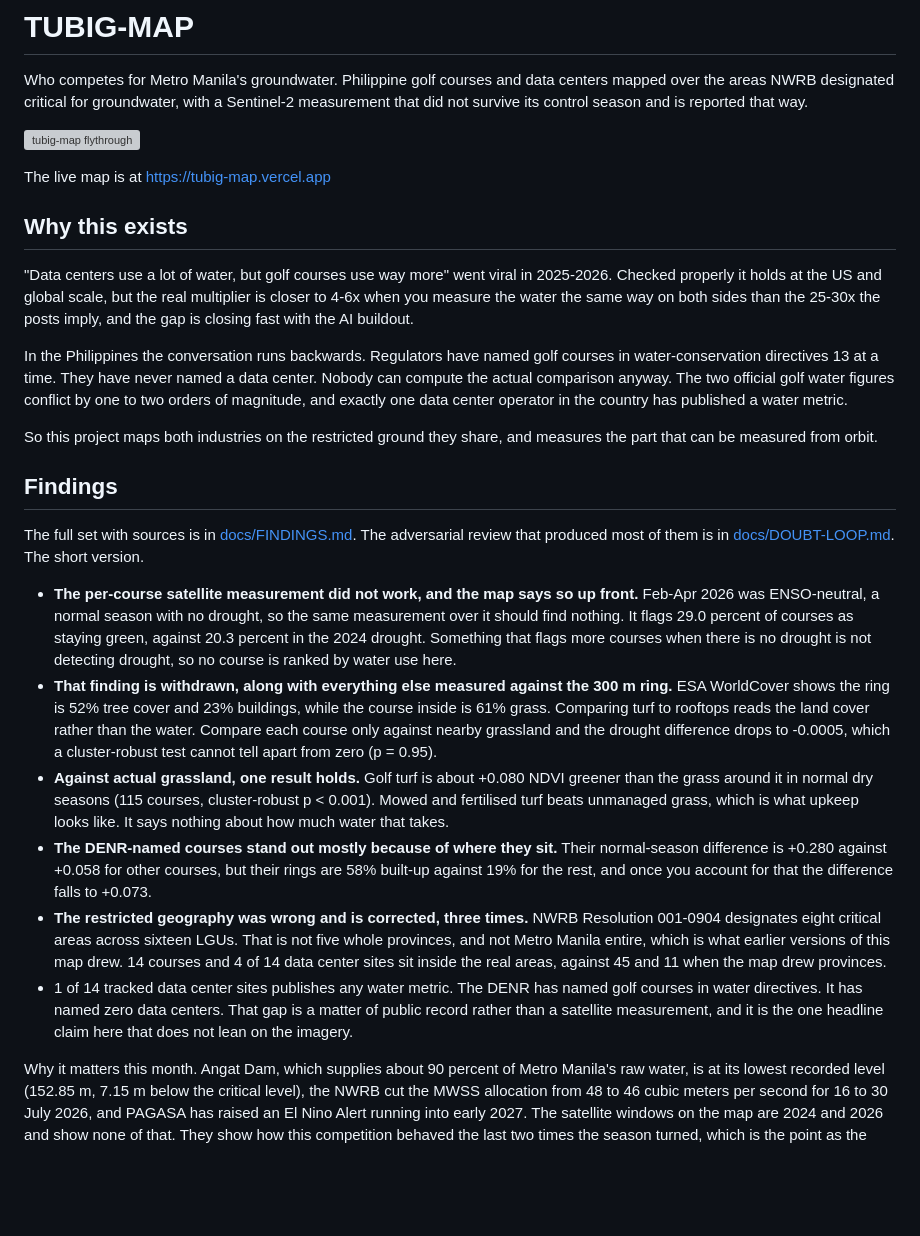
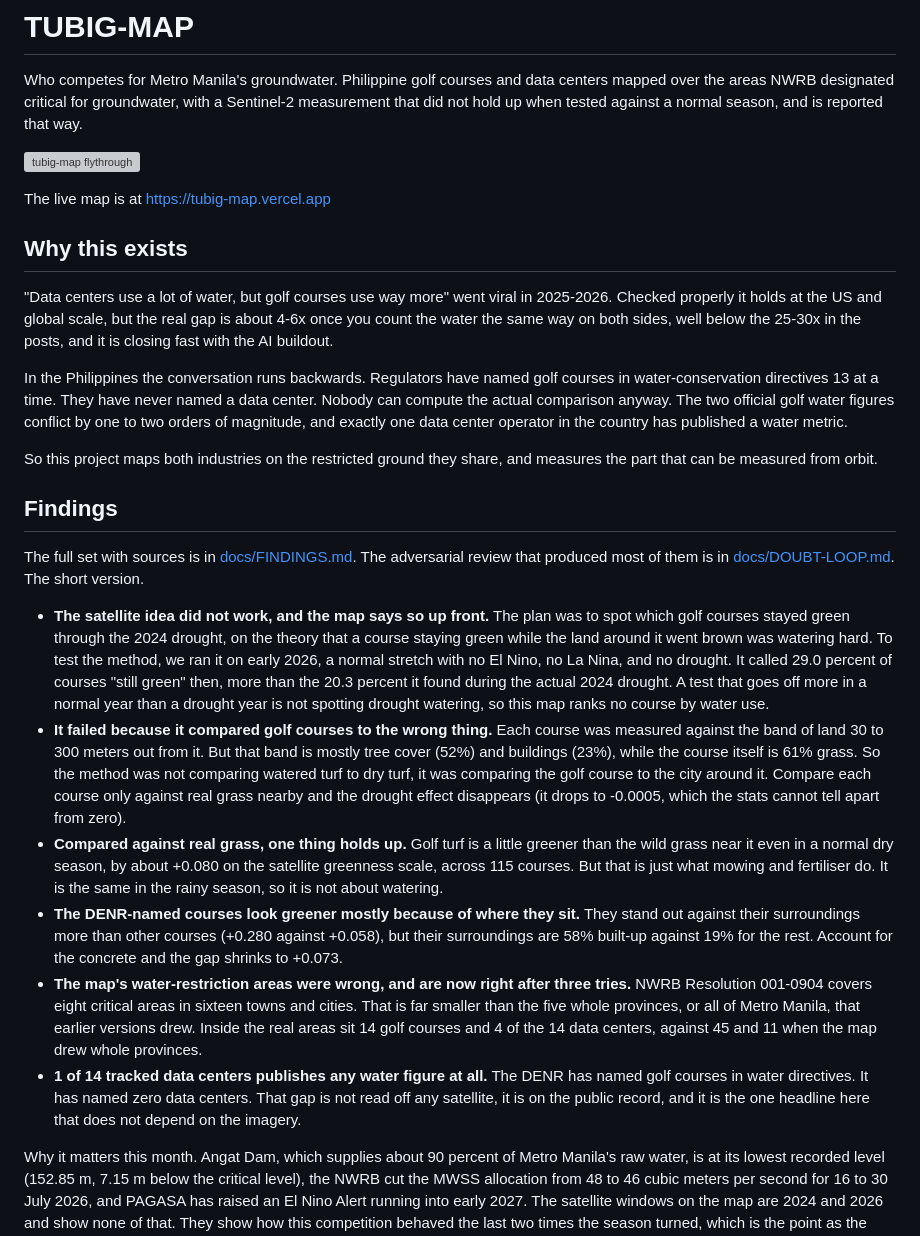
Before and after one commit to xmpuspus/tubig-map, a Markdown page: README.md, the part around the change. Drawn GitHub-style; blank space fills up the shorter version; grey boxes are pictures that could not be loaded.

Commit message:
Rewrite the findings so a non-expert gets them cold
The bullets referred back to each other (that finding) and used terms only
someone who read the pipeline would know (300 m ring, control season). Rewrote
each to stand on its own and explain itself:

- the 300 m ring is now 'the band of land 30 to 300 meters out from it'
- 'that finding is withdrawn' is now 'it failed because it compared golf courses
  to the wrong thing', stated directly
- NDVI is glossed as 'the satellite greenness scale'
- 'ENSO-neutral' is 'no El Nino, no La Nina, and no drought'
- 'cluster-robust p' dropped from the summary; the full method stays in the
  linked FINDINGS.md and DOUBT-LOOP.md

Every number, name, and link unchanged.

```diff
--- a/README.md
+++ b/README.md
@@ -2,8 +2,8 @@
 
 Who competes for Metro Manila's groundwater. Philippine golf courses and data
 centers mapped over the areas NWRB designated critical for groundwater, with a
-Sentinel-2 measurement that did not survive its control season and is reported
-that way.
+Sentinel-2 measurement that did not hold up when tested against a normal season,
+and is reported that way.
 
 ![tubig-map flythrough](docs/hero.gif)
 
@@ -12,9 +12,9 @@ The live map is at https://tubig-map.vercel.app
 ## Why this exists
 
 "Data centers use a lot of water, but golf courses use way more" went viral in
-2025-2026. Checked properly it holds at the US and global scale, but the real
-multiplier is closer to 4-6x when you measure the water the same way on both sides than the 25-30x the
-posts imply, and the gap is closing fast with the AI buildout.
+2025-2026. Checked properly it holds at the US and global scale, but the real gap is about
+4-6x once you count the water the same way on both sides, well below the 25-30x
+in the posts, and it is closing fast with the AI buildout.
 
 In the Philippines the conversation runs backwards. Regulators have named golf
 courses in water-conservation directives 13 at a time. They have never named a
@@ -31,35 +31,39 @@ The full set with sources is in [docs/FINDINGS.md](docs/FINDINGS.md). The
 adversarial review that produced most of them is in
 [docs/DOUBT-LOOP.md](docs/DOUBT-LOOP.md). The short version.
 
-- **The per-course satellite measurement did not work, and the map says so up
-  front.** Feb-Apr 2026 was ENSO-neutral, a normal season with no drought, so the same
-  measurement over it should find nothing. It flags 29.0 percent of courses as staying green,
-  against 20.3 percent in the 2024 drought. Something that flags more courses when
-  there is no drought is not detecting drought, so no course is ranked by water
-  use here.
-- **That finding is withdrawn, along with everything else measured against the
-  300 m ring.** ESA WorldCover shows the ring is 52% tree cover and 23%
-  buildings, while the course inside is 61% grass. Comparing turf to rooftops
-  reads the land cover rather than the water. Compare each course only against nearby
-  grassland and the drought difference drops to -0.0005, which a cluster-robust test
-  cannot tell apart from zero (p = 0.95).
-- **Against actual grassland, one result holds.** Golf turf is about +0.080 NDVI
-  greener than the grass around it in normal dry seasons (115 courses,
-  cluster-robust p < 0.001). Mowed and fertilised turf beats unmanaged grass, which is what
-  upkeep looks like. It says nothing about how much water that takes.
-- **The DENR-named courses stand out mostly because of where they sit.** Their
-  normal-season difference is +0.280 against +0.058 for other courses, but their
-  rings are 58% built-up against 19% for the rest, and once you account for that
-  the difference falls to +0.073.
-- **The restricted geography was wrong and is corrected, three times.** NWRB
-  Resolution 001-0904 designates eight critical areas across sixteen LGUs. That
-  is not five whole provinces, and not Metro Manila entire, which is what earlier
-  versions of this map drew. 14 courses and 4 of 14 data center sites sit inside
-  the real areas, against 45 and 11 when the map drew provinces.
-- 1 of 14 tracked data center sites publishes any water metric. The DENR has
-  named golf courses in water directives. It has named zero data centers. That
-  gap is a matter of public record rather than a satellite measurement, and it is the one headline
-  claim here that does not lean on the imagery.
+- **The satellite idea did not work, and the map says so up front.** The plan
+  was to spot which golf courses stayed green through the 2024 drought, on the
+  theory that a course staying green while the land around it went brown was
+  watering hard. To test the method, we ran it on early 2026, a normal stretch
+  with no El Nino, no La Nina, and no drought. It called 29.0 percent of courses
+  "still green" then, more than the 20.3 percent it found during the actual 2024
+  drought. A test that goes off more in a normal year than a drought year is not
+  spotting drought watering, so this map ranks no course by water use.
+- **It failed because it compared golf courses to the wrong thing.** Each course
+  was measured against the band of land 30 to 300 meters out from it. But that
+  band is mostly tree cover (52%) and buildings (23%), while the course itself is
+  61% grass. So the method was not comparing watered turf to dry turf, it was comparing the
+  golf course to the city around it. Compare each course only against real grass nearby and the
+  drought effect disappears (it drops to -0.0005, which the stats cannot tell
+  apart from zero).
+- **Compared against real grass, one thing holds up.** Golf turf is a little
+  greener than the wild grass near it even in a normal dry season, by about
+  +0.080 on the satellite greenness scale, across 115 courses. But that is just
+  what mowing and fertiliser do. It is the same in the rainy season, so it is not
+  about watering.
+- **The DENR-named courses look greener mostly because of where they sit.** They
+  stand out against their surroundings more than other courses (+0.280 against
+  +0.058), but their surroundings are 58% built-up against 19% for the rest.
+  Account for the concrete and the gap shrinks to +0.073.
+- **The map's water-restriction areas were wrong, and are now right after three
+  tries.** NWRB Resolution 001-0904 covers eight critical areas in sixteen towns
+  and cities. That is far smaller than the five whole provinces, or all of Metro
+  Manila, that earlier versions drew. Inside the real areas sit 14 golf courses and 4 of the
+  14 data centers, against 45 and 11 when the map drew whole provinces.
+- **1 of 14 tracked data centers publishes any water figure at all.** The DENR
+  has named golf courses in water directives. It has named zero data centers.
+  That gap is not read off any satellite, it is on the public record, and it is
+  the one headline here that does not depend on the imagery.
 
 Why it matters this month. Angat Dam, which supplies about 90 percent of Metro
 Manila's raw water, is at its lowest recorded level (152.85 m, 7.15 m below the
```
